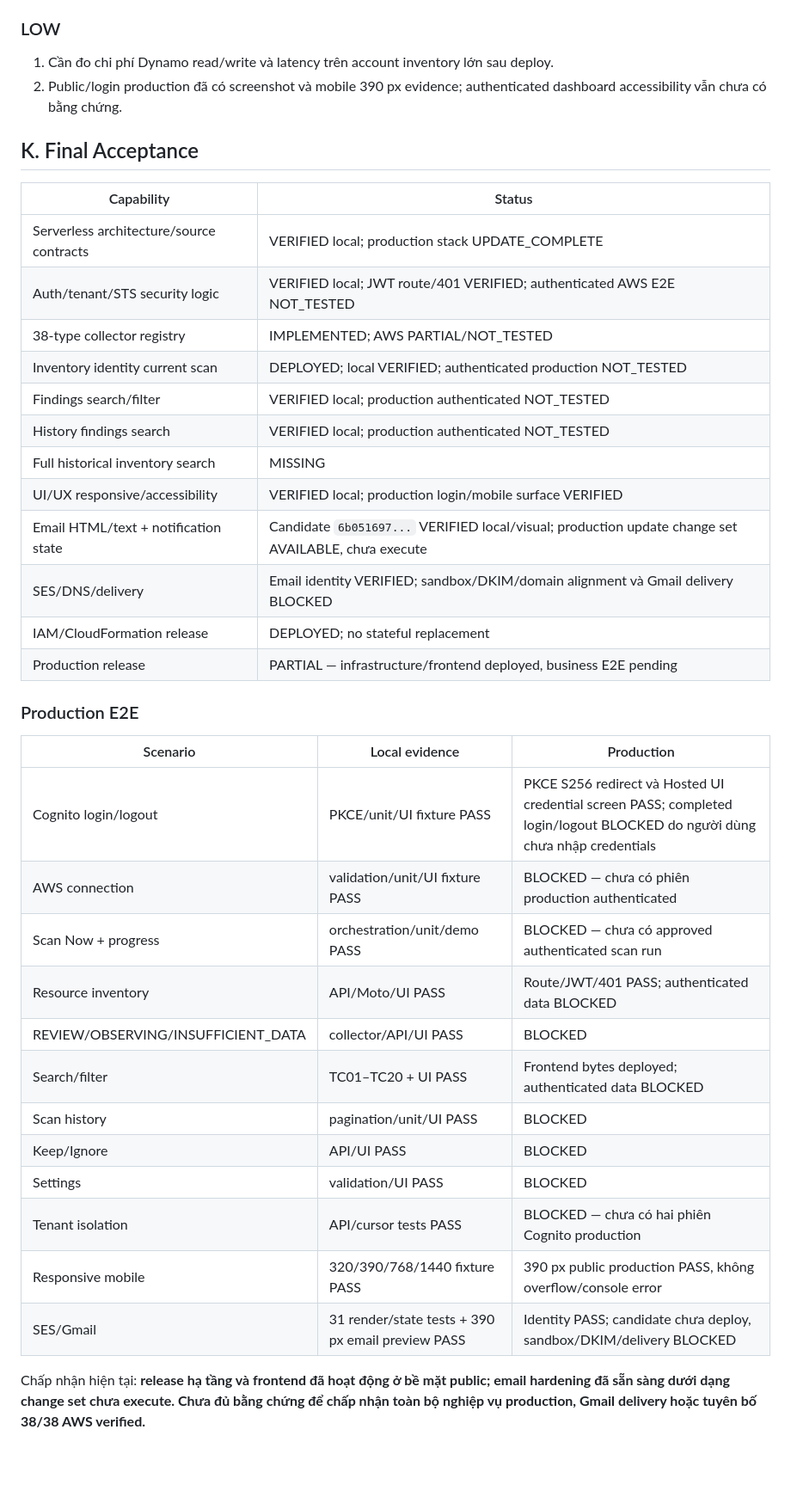
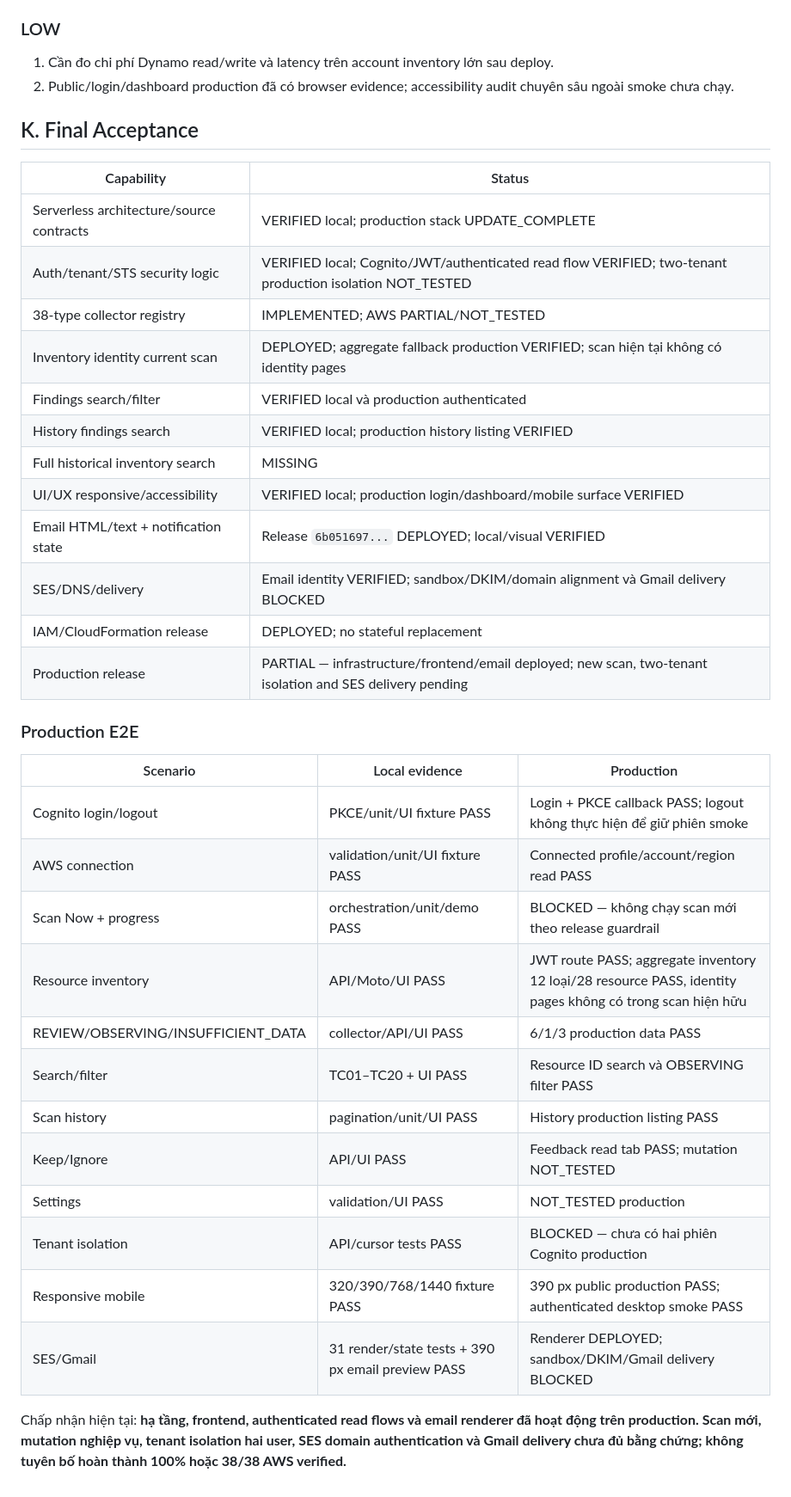
Before and after one commit to hoangdat2407/ResourceGuardian, a Markdown page: docs/FINAL_ACCEPTANCE_AUDIT.md, the part around one of its changes. Shown at 86% size. Drawn GitHub-style; blank space fills up the shorter version.

Commit message:
docs: record production acceptance results

```diff
--- a/docs/FINAL_ACCEPTANCE_AUDIT.md
+++ b/docs/FINAL_ACCEPTANCE_AUDIT.md
@@ -224,40 +224,40 @@ Email candidate `6b051697cfedd83eb96762f7079f242a101ad389` dùng artifact SHA-25
 ### LOW
 
 1. Cần đo chi phí Dynamo read/write và latency trên account inventory lớn sau deploy.
-2. Public/login production đã có screenshot và mobile 390 px evidence; authenticated dashboard accessibility vẫn chưa có bằng chứng.
+2. Public/login/dashboard production đã có browser evidence; accessibility audit chuyên sâu ngoài smoke chưa chạy.
 
 ## K. Final Acceptance
 
 | Capability | Status |
 |---|---|
 | Serverless architecture/source contracts | VERIFIED local; production stack UPDATE_COMPLETE |
-| Auth/tenant/STS security logic | VERIFIED local; JWT route/401 VERIFIED; authenticated AWS E2E NOT_TESTED |
+| Auth/tenant/STS security logic | VERIFIED local; Cognito/JWT/authenticated read flow VERIFIED; two-tenant production isolation NOT_TESTED |
 | 38-type collector registry | IMPLEMENTED; AWS PARTIAL/NOT_TESTED |
-| Inventory identity current scan | DEPLOYED; local VERIFIED; authenticated production NOT_TESTED |
-| Findings search/filter | VERIFIED local; production authenticated NOT_TESTED |
-| History findings search | VERIFIED local; production authenticated NOT_TESTED |
+| Inventory identity current scan | DEPLOYED; aggregate fallback production VERIFIED; scan hiện tại không có identity pages |
+| Findings search/filter | VERIFIED local và production authenticated |
+| History findings search | VERIFIED local; production history listing VERIFIED |
 | Full historical inventory search | MISSING |
-| UI/UX responsive/accessibility | VERIFIED local; production login/mobile surface VERIFIED |
-| Email HTML/text + notification state | Candidate `6b051697...` VERIFIED local/visual; production update change set AVAILABLE, chưa execute |
+| UI/UX responsive/accessibility | VERIFIED local; production login/dashboard/mobile surface VERIFIED |
+| Email HTML/text + notification state | Release `6b051697...` DEPLOYED; local/visual VERIFIED |
 | SES/DNS/delivery | Email identity VERIFIED; sandbox/DKIM/domain alignment và Gmail delivery BLOCKED |
 | IAM/CloudFormation release | DEPLOYED; no stateful replacement |
-| Production release | PARTIAL — infrastructure/frontend deployed, business E2E pending |
+| Production release | PARTIAL — infrastructure/frontend/email deployed; new scan, two-tenant isolation and SES delivery pending |
 
 ### Production E2E
 
 | Scenario | Local evidence | Production |
 |---|---|---|
-| Cognito login/logout | PKCE/unit/UI fixture PASS | PKCE S256 redirect và Hosted UI credential screen PASS; completed login/logout BLOCKED do người dùng chưa nhập credentials |
-| AWS connection | validation/unit/UI fixture PASS | BLOCKED — chưa có phiên production authenticated |
-| Scan Now + progress | orchestration/unit/demo PASS | BLOCKED — chưa có approved authenticated scan run |
-| Resource inventory | API/Moto/UI PASS | Route/JWT/401 PASS; authenticated data BLOCKED |
-| REVIEW/OBSERVING/INSUFFICIENT_DATA | collector/API/UI PASS | BLOCKED |
-| Search/filter | TC01–TC20 + UI PASS | Frontend bytes deployed; authenticated data BLOCKED |
-| Scan history | pagination/unit/UI PASS | BLOCKED |
-| Keep/Ignore | API/UI PASS | BLOCKED |
-| Settings | validation/UI PASS | BLOCKED |
+| Cognito login/logout | PKCE/unit/UI fixture PASS | Login + PKCE callback PASS; logout không thực hiện để giữ phiên smoke |
+| AWS connection | validation/unit/UI fixture PASS | Connected profile/account/region read PASS |
+| Scan Now + progress | orchestration/unit/demo PASS | BLOCKED — không chạy scan mới theo release guardrail |
+| Resource inventory | API/Moto/UI PASS | JWT route PASS; aggregate inventory 12 loại/28 resource PASS, identity pages không có trong scan hiện hữu |
+| REVIEW/OBSERVING/INSUFFICIENT_DATA | collector/API/UI PASS | 6/1/3 production data PASS |
+| Search/filter | TC01–TC20 + UI PASS | Resource ID search và OBSERVING filter PASS |
+| Scan history | pagination/unit/UI PASS | History production listing PASS |
+| Keep/Ignore | API/UI PASS | Feedback read tab PASS; mutation NOT_TESTED |
+| Settings | validation/UI PASS | NOT_TESTED production |
 | Tenant isolation | API/cursor tests PASS | BLOCKED — chưa có hai phiên Cognito production |
-| Responsive mobile | 320/390/768/1440 fixture PASS | 390 px public production PASS, không overflow/console error |
-| SES/Gmail | 31 render/state tests + 390 px email preview PASS | Identity PASS; candidate chưa deploy, sandbox/DKIM/delivery BLOCKED |
+| Responsive mobile | 320/390/768/1440 fixture PASS | 390 px public production PASS; authenticated desktop smoke PASS |
+| SES/Gmail | 31 render/state tests + 390 px email preview PASS | Renderer DEPLOYED; sandbox/DKIM/Gmail delivery BLOCKED |
 
-Chấp nhận hiện tại: **release hạ tầng và frontend đã hoạt động ở bề mặt public; email hardening đã sẵn sàng dưới dạng change set chưa execute. Chưa đủ bằng chứng để chấp nhận toàn bộ nghiệp vụ production, Gmail delivery hoặc tuyên bố 38/38 AWS verified.**
+Chấp nhận hiện tại: **hạ tầng, frontend, authenticated read flows và email renderer đã hoạt động trên production. Scan mới, mutation nghiệp vụ, tenant isolation hai user, SES domain authentication và Gmail delivery chưa đủ bằng chứng; không tuyên bố hoàn thành 100% hoặc 38/38 AWS verified.**
```
Also changed, not shown: other parts of docs/FINAL_ACCEPTANCE_AUDIT.md (+9 -9 lines).
